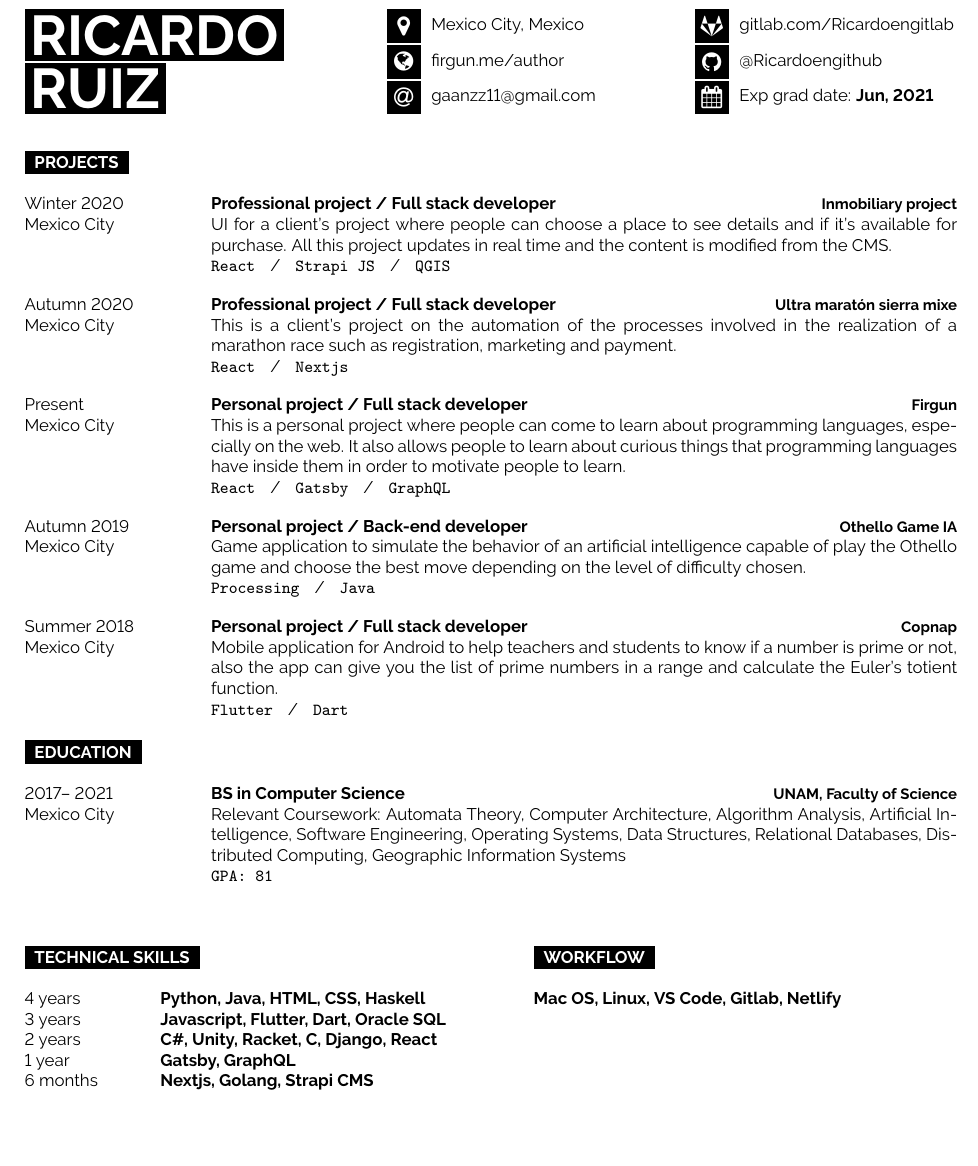
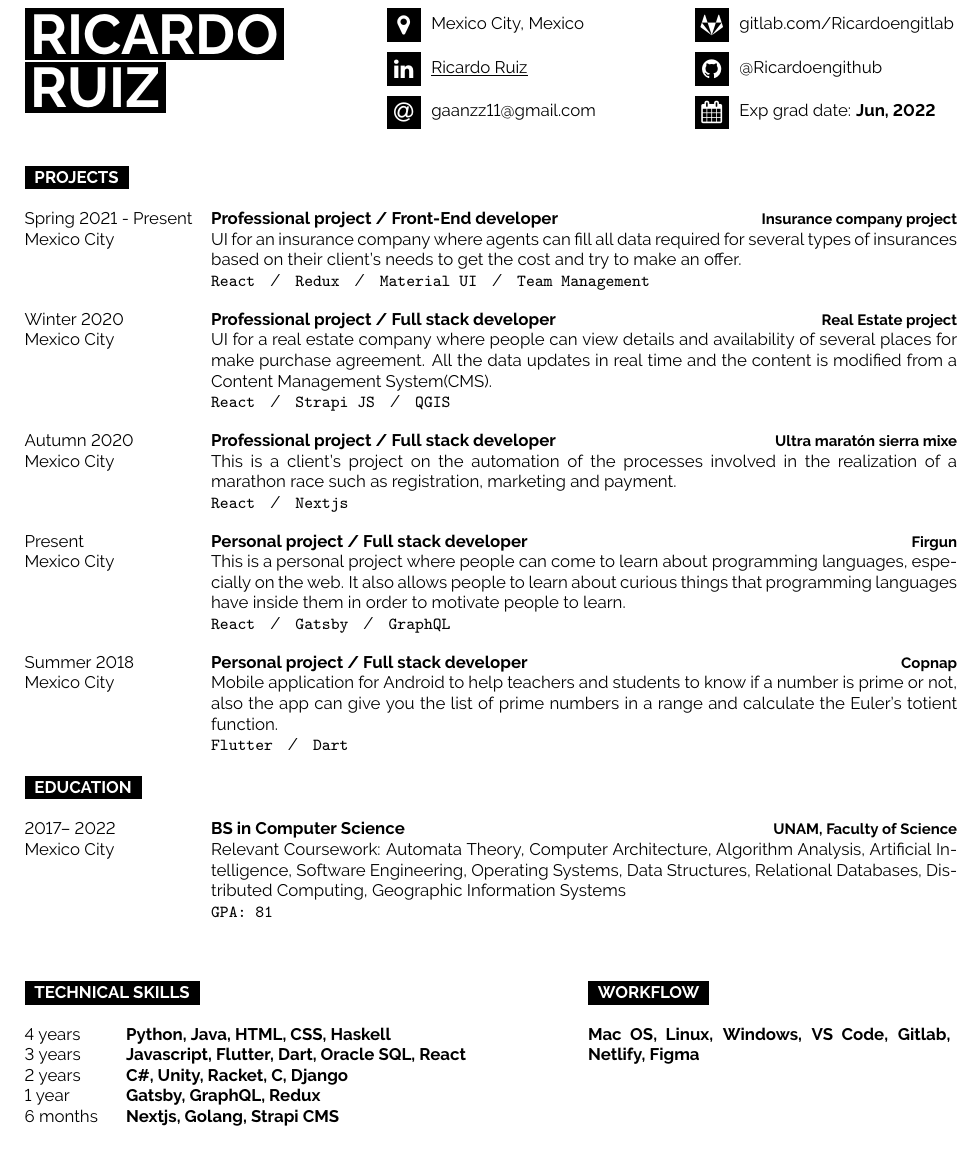
Before and after one commit to Ricardoengithub/CV, a LaTeX CV (cv.tex): part of the page, cut so that both start at the same text, the shorter picture padded with empty space. Compiled offline with pdfLaTeX.

Commit message:
Update 2022

```diff
--- a/cv.tex
+++ b/cv.tex
@@ -275,35 +275,47 @@
 	\begin{minipage}[t]{0.34\textwidth}\hrule height 0pt width 0pt%
 		\small%
 		\icontext{MapMarker}{12}{Mexico City, Mexico}\\
-		\icontext{Globe}{12}{\href{https://firgun.me/author}{firgun.me/author}}\\
+
+		\icontext{Linkedin}{12}{\href{https://linkedin.com/in/ricardo-ruiz-194b531aa}{\underline{Ricardo Ruiz}}}\\
+
 		\icontext{At}{12}{\href{mailto:gaanzz11@gmail.com}{gaanzz11@gmail.com}}\\
 	\end{minipage}%
 	\begin{minipage}[t]{0.3\textwidth}\hrule height 0pt width 0pt%
 		\small%
 		\icontext{Gitlab}{12}{\href{https://gitlab.com/Ricardoengitlab}{gitlab.com/Ricardoengitlab}}\\
+
 		\icontext{Github}{12}{\href{https://github.com/Ricardoengithub}{@Ricardoengithub}}\\
-		\icontext{Calendar}{12}{Exp grad date: \textbf{Jun, 2021}}\\
+
+		\icontext{Calendar}{12}{Exp grad date: \textbf{Jun, 2022}}\\
 	\end{minipage}%
 
 	% manage space by reducing font size
 	\small%
 	\vspace{0.5cm}
-
 	%----------------------------------------------------------------------------------------
 	%	SKILLS AND TECHNOLOGIES
 	%----------------------------------------------------------------------------------------
 
 	\cvsect{Projects}
 	\begin{entrylist}
-			\entry
+		\entry
+		{Spring 2021 - Present \\ Mexico City}
+		{Professional project / Front-End developer}
+		{Insurance company project}
+		{UI for an insurance company where agents can fill all data required for several types of insurances based on their client's needs to get the cost and try to make an offer.  \\
+			\texttt{React}\slashsep
+			\texttt{Redux}\slashsep
+			\texttt{Material UI}\slashsep
+			\texttt{Team Management}}
+		\entry
 		{Winter 2020 \\ Mexico City}
 		{Professional project / Full stack developer}
-		{Inmobiliary project}
-		{UI for a client's project where people can choose a place to see details and if it's available for purchase. All this project updates in real time and the content is modified from the CMS.  \\
+		{Real Estate project}
+		{UI for a real estate company where people can view details and availability of several places for make purchase agreement. All the data updates in real time and the content is modified from a Content Management System(CMS).  \\
 			\texttt{React}\slashsep
 			\texttt{Strapi JS}\slashsep
 			\texttt{QGIS}}
-				\entry
+		\entry
 		{Autumn 2020 \\ Mexico City}
 		{Professional project / Full stack developer}
 		{Ultra maratón sierra mixe}
@@ -318,13 +330,6 @@
 			\texttt{React}\slashsep
 			\texttt{Gatsby}\slashsep
 			\texttt{GraphQL}}
-		\entry
-		{Autumn 2019\\ Mexico City}
-		{Personal project / Back-end developer}
-		{Othello Game IA}
-		{Game application to simulate the behavior of an artificial intelligence capable of play the Othello game and choose the best move depending on the level of difficulty chosen.\\
-			\texttt{Processing}\slashsep
-			\texttt{Java}}
 		\entry
 		{Summer 2018\\ Mexico City}
 		{Personal project / Full stack developer}
@@ -343,7 +348,7 @@
 	\cvsect{Education}
 	\begin{entrylist}
 		\entry
-		{2017– 2021 \\ Mexico City}
+		{2017– 2022 \\ Mexico City}
 		{BS in Computer Science}
 		{UNAM, Faculty of Science}
 		{Relevant Coursework: Automata Theory, Computer Architecture, Algorithm Analysis, Artificial Intelligence, Software Engineering, Operating Systems, Data Structures, Relational Databases, Distributed Computing, Geographic Information Systems \\
@@ -351,28 +356,22 @@
 	\end{entrylist}
 	\\
 
-
-
-	\begin{minipage}[t]{0.5\textwidth}\hrule height 0pt width 0pt%
+	\begin{minipage}[t]{0.56\textwidth}\hrule height 0pt width 0pt%
 	\cvsect{Technical Skills}
-	\begin{minipage}[t]{0.3\textwidth}%
+	\begin{minipage}[t]{0.2\textwidth}%
 		4 years\\ 3 years \\ 2 years \\ 1 year \\ 6 months
 	\end{minipage}%
 	\begin{minipage}[t]{0.7\textwidth}%
-		\textbf{Python, Java, HTML, CSS, Haskell} \\ \textbf{Javascript, Flutter, Dart, Oracle SQL} \\ \textbf{C\#, Unity, Racket, C, Django, React} \\ \textbf{Gatsby, GraphQL} \\ \textbf{Nextjs, Golang, Strapi CMS}
+		\textbf{Python, Java, HTML, CSS, Haskell} \\ \textbf{Javascript, Flutter, Dart, Oracle SQL, React} \\ \textbf{C\#, Unity, Racket, C, Django} \\ \textbf{Gatsby, GraphQL, Redux} \\ \textbf{Nextjs, Golang, Strapi CMS}
 	\end{minipage}%
 	\end{minipage}%
 	\hspace{1cm}
-	\begin{minipage}[t]{0.45\textwidth}\hrule height 0pt width 0pt%
+	\begin{minipage}[t]{0.4\textwidth}\hrule height 0pt width 0pt%
 		\cvsect{Workflow}
-		\textbf{Mac OS, Linux, VS Code, Gitlab, Netlify}
+		\textbf{Mac OS, Linux, Windows, VS Code, Gitlab, Netlify, Figma}
 	\end{minipage}%
 	\hspace{2cm}
 	\\
-
-
-
-
 
 	\begin{minipage}[t]{0.3\textwidth}\hrule height 0pt width 0pt%
 		\cvsect{Languages}
```
Also changed, not shown: cv.pdf, cv.png, 3 other files.
